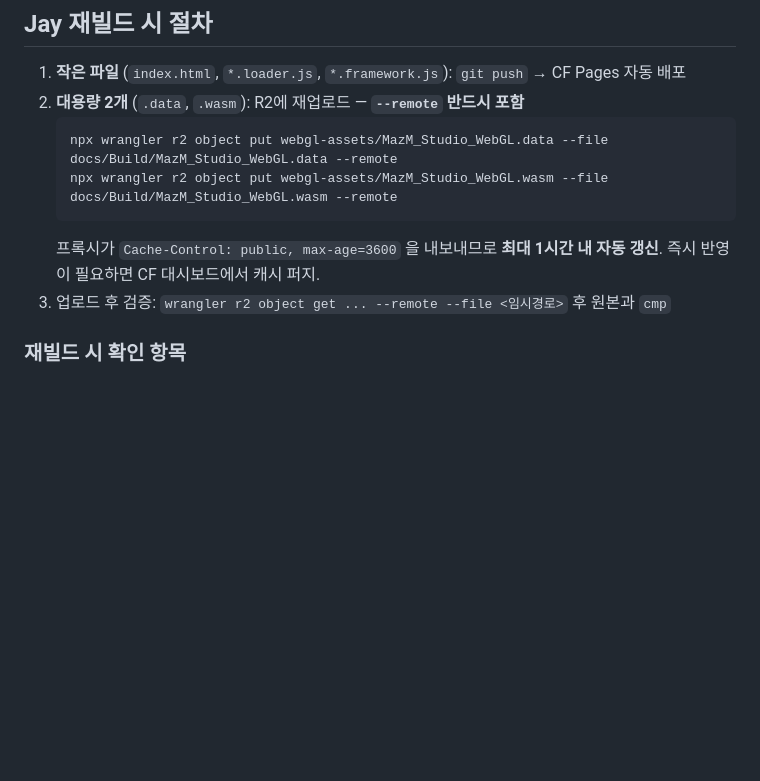
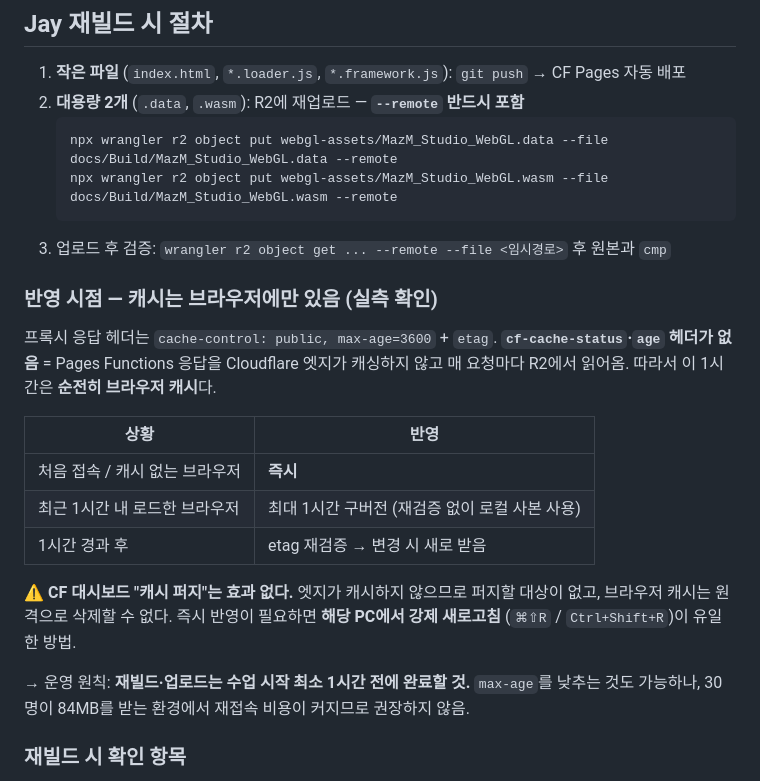
Before and after one commit to birdy-mazm/unity-webgl, a Markdown page: .planning/cf-migration.md, the part around the change. Rendered like a GitHub page; blank space fills up the shorter version.

Commit message:
docs(cf): 캐시 반영 시점 정정 — 엣지 캐시 없음, 브라우저 캐시만
실측: 프록시 응답에 cf-cache-status/age 헤더 없음 → Pages Functions 응답을
CF 엣지가 캐싱하지 않고 매 요청 R2에서 읽어옴. max-age=3600은 브라우저 캐시에만 적용.

이에 따라 기존 기술 "즉시 반영이 필요하면 CF 캐시 퍼지"는 효과가 없어 삭제.
강제 새로고침이 유일한 즉시 반영 수단이며, 재빌드는 수업 1시간 전 완료를 원칙으로 기록.

Co-Authored-By: Claude Opus 5 <noreply@anthropic.com>

````diff
--- a/.planning/cf-migration.md
+++ b/.planning/cf-migration.md
@@ -147,9 +147,26 @@ Pages 입구는 그 화면 **맨 아래 한 줄**입니다:
    npx wrangler r2 object put webgl-assets/MazM_Studio_WebGL.data --file docs/Build/MazM_Studio_WebGL.data --remote
    npx wrangler r2 object put webgl-assets/MazM_Studio_WebGL.wasm --file docs/Build/MazM_Studio_WebGL.wasm --remote
    ```
-   프록시가 `Cache-Control: public, max-age=3600` 을 내보내므로 **최대 1시간 내 자동 갱신**.
-   즉시 반영이 필요하면 CF 대시보드에서 캐시 퍼지.
 3. 업로드 후 검증: `wrangler r2 object get ... --remote --file <임시경로>` 후 원본과 `cmp`
+
+### 반영 시점 — 캐시는 브라우저에만 있음 (실측 확인)
+
+프록시 응답 헤더는 `cache-control: public, max-age=3600` + `etag`.
+**`cf-cache-status`·`age` 헤더가 없음** = Pages Functions 응답을 Cloudflare 엣지가 캐싱하지 않고
+매 요청마다 R2에서 읽어옴. 따라서 이 1시간은 **순전히 브라우저 캐시**다.
+
+| 상황 | 반영 |
+|---|---|
+| 처음 접속 / 캐시 없는 브라우저 | **즉시** |
+| 최근 1시간 내 로드한 브라우저 | 최대 1시간 구버전 (재검증 없이 로컬 사본 사용) |
+| 1시간 경과 후 | etag 재검증 → 변경 시 새로 받음 |
+
+⚠️ **CF 대시보드 "캐시 퍼지"는 효과 없다.** 엣지가 캐시하지 않으므로 퍼지할 대상이 없고,
+브라우저 캐시는 원격으로 삭제할 수 없다. 즉시 반영이 필요하면 **해당 PC에서 강제 새로고침**
+(`⌘⇧R` / `Ctrl+Shift+R`)이 유일한 방법.
+
+→ 운영 원칙: **재빌드·업로드는 수업 시작 최소 1시간 전에 완료할 것.**
+   `max-age`를 낮추는 것도 가능하나, 30명이 84MB를 받는 환경에서 재접속 비용이 커지므로 권장하지 않음.
 
 ### 재빌드 시 확인 항목
 
````
